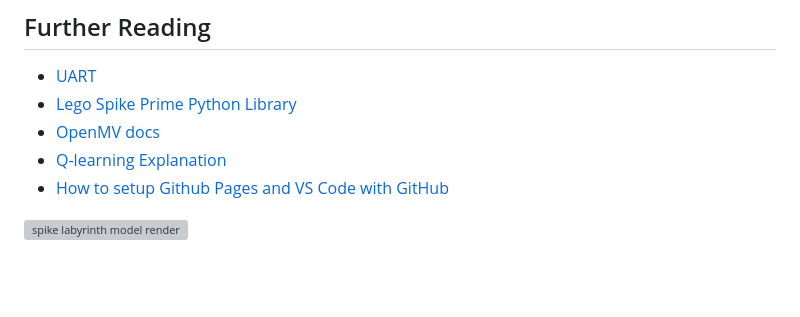
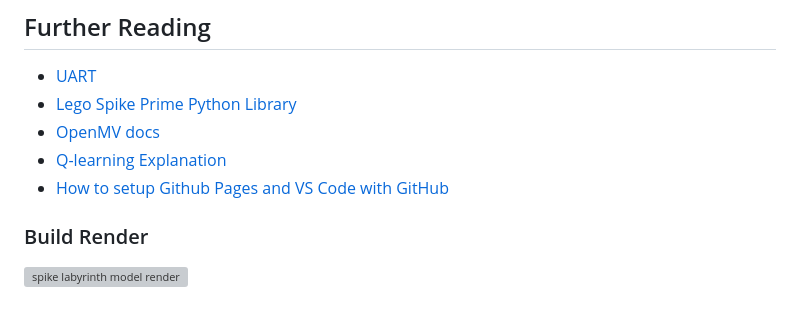
Before and after one commit to iliketocode2/Lego-Spike-AI-Labyrinth, a Markdown page: README.md, the part around the change. Rendered like a GitHub page; blank space fills up the shorter version; grey boxes are pictures that could not be loaded.

```diff
--- a/README.md
+++ b/README.md
@@ -41,4 +41,5 @@
 - [Q-learning Explanation](https://www.datacamp.com/tutorial/introduction-q-learning-beginner-tutorial)
 - [How to setup Github Pages and VS Code with GitHub](https://shimmering-cesium-c35.notion.site/Summer-of-24-0c8bd589e46b4b8b84bc484837b5b102?p=a9854b32e4454b29ae056981a6eb6ee1&pm=c)
 
+### Build Render
 ![spike labyrinth model render](https://github.com/user-attachments/assets/572d4f52-462e-4aab-9dce-a34d50dcdc79)
```
